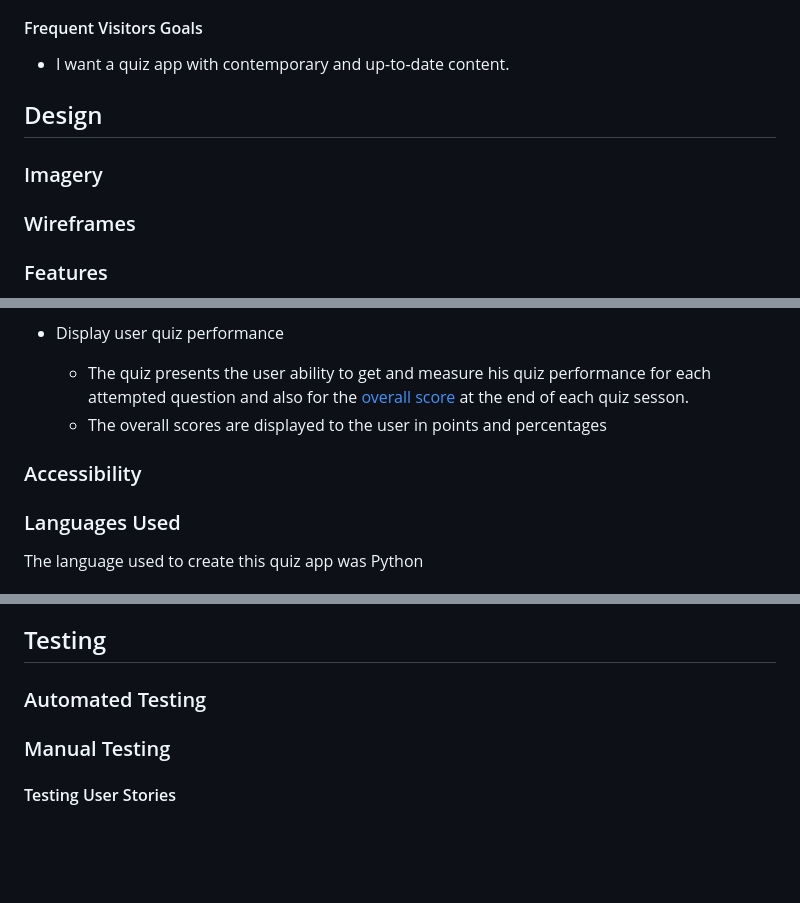
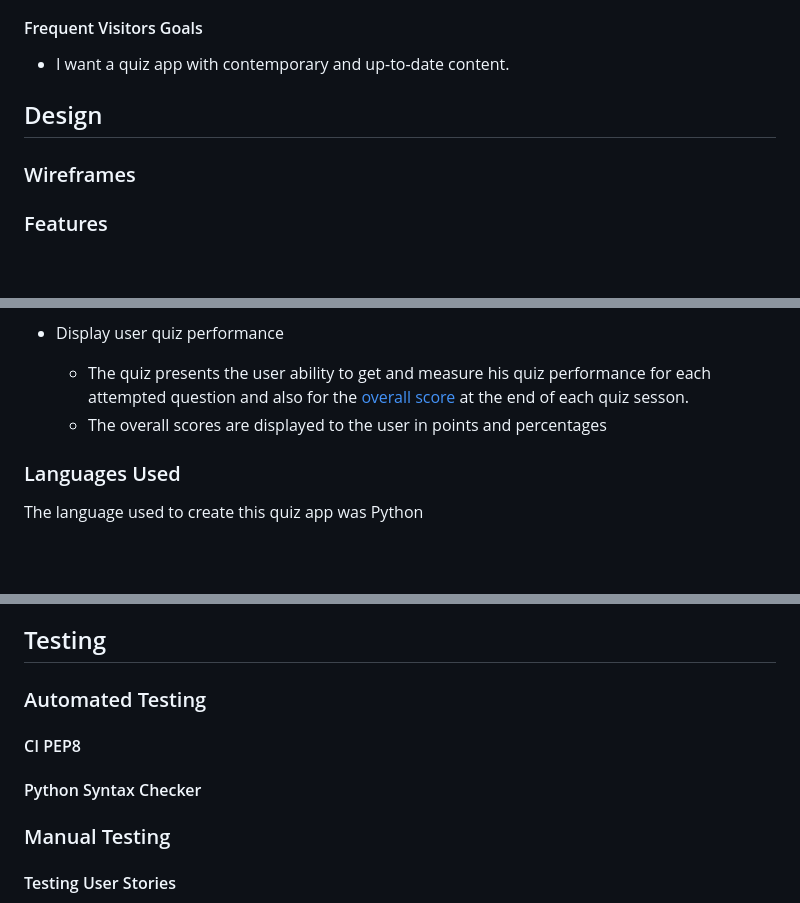
Before and after one commit to peterudu/afroball-quiz, a Markdown page: README.md, 3 parts joined by grey strips. Rendered like a GitHub page; blank space fills up the shorter version.

Commit message:
Add more structure to automated testing segment in README file

```diff
--- a/README.md
+++ b/README.md
@@ -20,7 +20,6 @@ AfroBall Quiz is designed to engage its users, test their knowledge of African f
 - I want a quiz app with contemporary and up-to-date content.
 
 ## Design
-### Imagery
 ### Wireframes
 ### Features
 The afroBall Quiz application offers some features which are core to the making the quiz function and they include:
@@ -53,7 +52,6 @@ The afroBall Quiz application offers some features which are core to the making
   - The quiz presents the user ability to get and measure his quiz performance for each attempted question and also for the [overall score](/assets/) at the end of each quiz sesson.
   - The overall scores are displayed to the user in points and percentages
 
-### Accessibility
 ### Languages Used
 The language used to create this quiz app was Python
 ### Frameworks, Libraries & Programs Used
@@ -98,6 +96,8 @@ To clone this project proceed with the following steps:
 
 ## Testing
 ### Automated Testing
+#### CI PEP8
+#### Python Syntax Checker
 ### Manual Testing
 #### Testing User Stories
 Firsttime Visitors
```
Also changed, not shown: other parts of README.md (+1 -2 lines).
